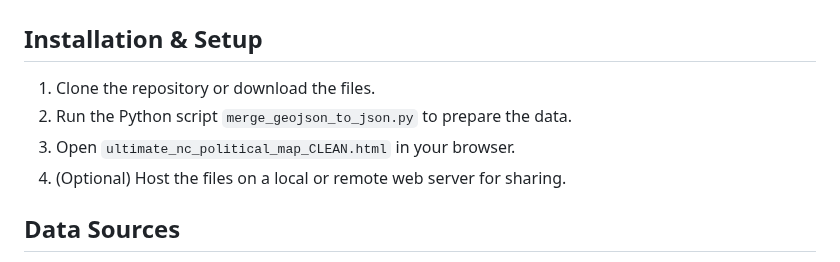
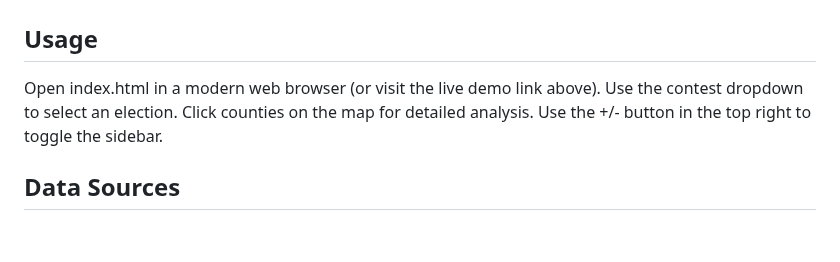
Before and after one commit to Tenjin25/NCPoliticalMap, a Markdown page: README.md, the part around the change. GitHub-like rendering; blank space fills up the shorter version.

```diff
--- a/README.md
+++ b/README.md
@@ -37,11 +37,11 @@ Try the live demo: [https://trickconfidence.addictiveservers.com/ultimate_nc_pol
 **County Zoom**
 ![County Zoom](Screenshots/county_zoom.png)
 
-## Installation & Setup
-1. Clone the repository or download the files.
-2. Run the Python script `merge_geojson_to_json.py` to prepare the data.
-3. Open `ultimate_nc_political_map_CLEAN.html` in your browser.
-4. (Optional) Host the files on a local or remote web server for sharing.
+## Usage
+Open index.html in a modern web browser (or visit the live demo link above).
+Use the contest dropdown to select an election.
+Click counties on the map for detailed analysis.
+Use the +/- button in the top right to toggle the sidebar.
 
 ## Data Sources
 Election data is sourced from the North Carolina State Board of Elections and other official public datasets. All data is normalized and merged for consistency.
```
